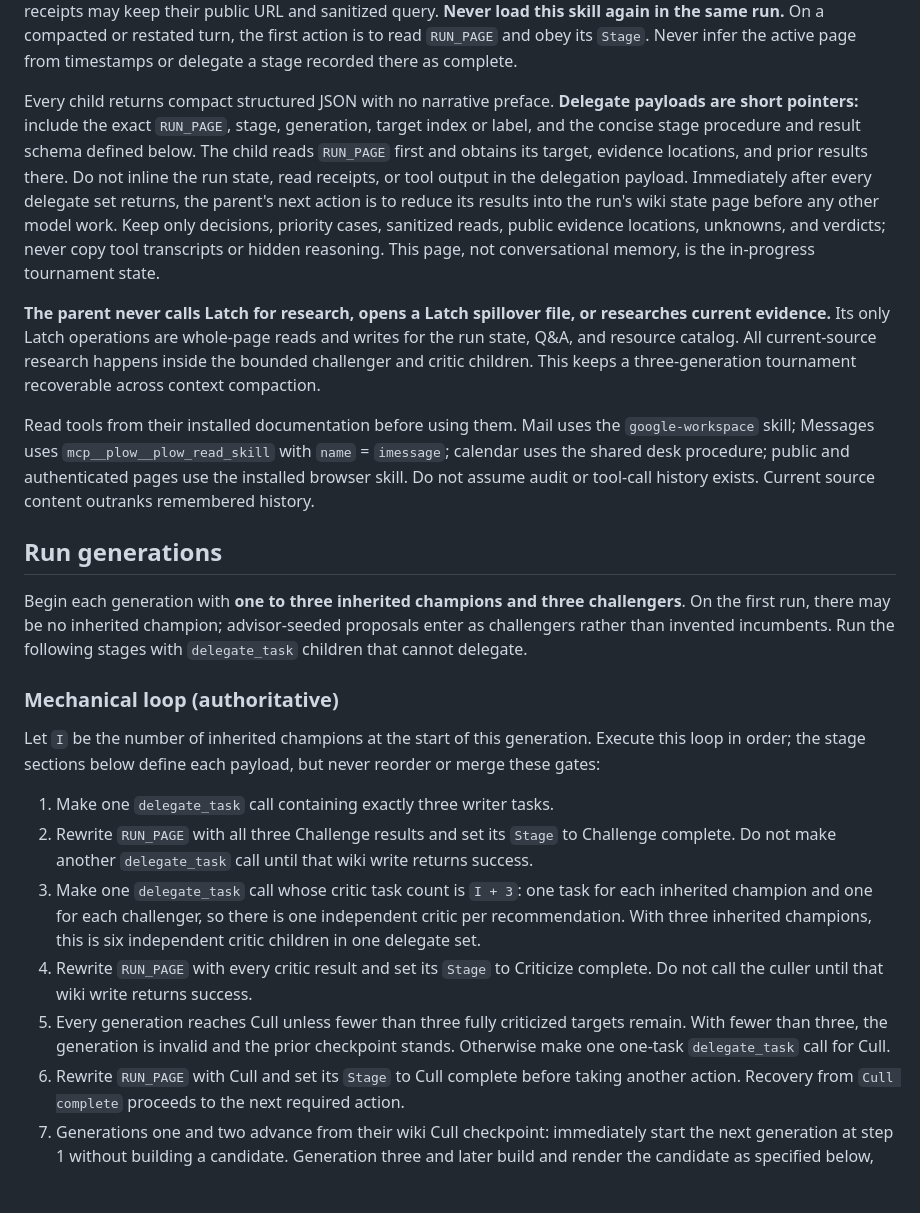
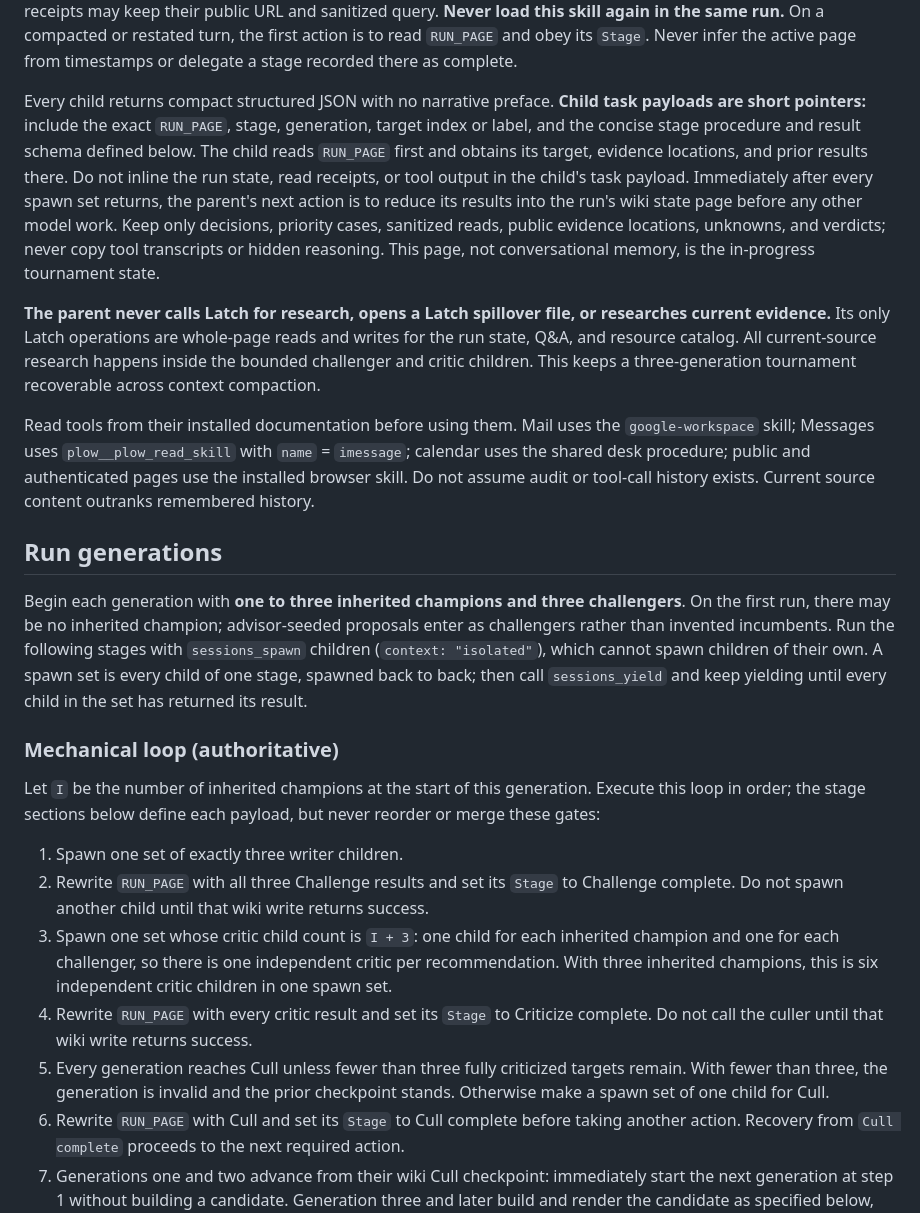
Before and after one commit to jeanjacintho/the-founder-times-openclaw-agent, a Markdown page: skills/pt-priority/SKILL.md, the part around the change. Rendered like a GitHub page; blank space fills up the shorter version.

Commit message:
feat: run the advisor tournament with OpenClaw sub-agents
Each stage spawns its children with sessions_spawn and collects them with
sessions_yield, instead of the previous runtime's delegate_task.

```diff
--- a/skills/pt-priority/SKILL.md
+++ b/skills/pt-priority/SKILL.md
@@ -85,11 +85,11 @@ On a compacted or restated turn, the first action is to read `RUN_PAGE` and obey
 Never infer the active page from timestamps or delegate a stage recorded there as complete.
 
 Every child returns compact structured JSON with no narrative preface.
-**Delegate payloads are short pointers:** include the exact `RUN_PAGE`, stage, generation, target
+**Child task payloads are short pointers:** include the exact `RUN_PAGE`, stage, generation, target
 index or label, and the concise stage procedure and result schema defined below. The child reads `RUN_PAGE` first
 and obtains its target, evidence locations, and prior results there. Do not inline the run state,
-read receipts, or tool output in the delegation payload.
-Immediately after every delegate set returns, the parent's next action is to reduce its results
+read receipts, or tool output in the child's task payload.
+Immediately after every spawn set returns, the parent's next action is to reduce its results
 into the run's wiki state page before any other model work. Keep only decisions, priority cases,
 sanitized reads, public evidence locations, unknowns, and verdicts; never copy tool transcripts
 or hidden reasoning. This page, not conversational memory, is the in-progress tournament state.
@@ -100,7 +100,7 @@ resource catalog. All current-source research happens inside the bounded challen
 children. This keeps a three-generation tournament recoverable across context compaction.
 
 Read tools from their installed documentation before using them. Mail uses the
-`google-workspace` skill; Messages uses `mcp__plow__plow_read_skill` with `name` = `imessage`;
+`google-workspace` skill; Messages uses `plow__plow_read_skill` with `name` = `imessage`;
 calendar uses the shared desk procedure; public and authenticated pages use the installed browser
 skill. Do not assume audit or tool-call history exists. Current source content outranks remembered
 history.
@@ -109,24 +109,26 @@ history.
 
 Begin each generation with **one to three inherited champions and three challengers**. On the first
 run, there may be no inherited champion; advisor-seeded proposals enter as challengers rather than
-invented incumbents. Run the following stages with `delegate_task` children that cannot delegate.
+invented incumbents. Run the following stages with `sessions_spawn` children (`context: "isolated"`), which cannot
+spawn children of their own. A spawn set is every child of one stage, spawned back to back; then
+call `sessions_yield` and keep yielding until every child in the set has returned its result.
 
 ### Mechanical loop (authoritative)
 
 Let `I` be the number of inherited champions at the start of this generation. Execute this loop in
 order; the stage sections below define each payload, but never reorder or merge these gates:
 
-1. Make one `delegate_task` call containing exactly three writer tasks.
+1. Spawn one set of exactly three writer children.
 2. Rewrite `RUN_PAGE` with all three Challenge results and set its `Stage` to Challenge complete.
-   Do not make another `delegate_task` call until that wiki write returns success.
-3. Make one `delegate_task` call whose critic task count is `I + 3`: one task for each inherited
+   Do not spawn another child until that wiki write returns success.
+3. Spawn one set whose critic child count is `I + 3`: one child for each inherited
    champion and one for each challenger, so there is one independent critic per recommendation.
-   With three inherited champions, this is six independent critic children in one delegate set.
+   With three inherited champions, this is six independent critic children in one spawn set.
 4. Rewrite `RUN_PAGE` with every critic result and set its `Stage` to Criticize complete. Do not
    call the culler until that wiki write returns success.
 5. Every generation reaches Cull unless fewer than three fully criticized targets remain. With
    fewer than three, the generation is invalid and the prior checkpoint stands. Otherwise make
-   one one-task `delegate_task` call for Cull.
+   a spawn set of one child for Cull.
 6. Rewrite `RUN_PAGE` with Cull and set its `Stage` to Cull complete before taking another action.
    Recovery from `Cull complete` proceeds to the next required action.
 7. Generations one and two advance from their wiki Cull checkpoint: immediately start the next
```
